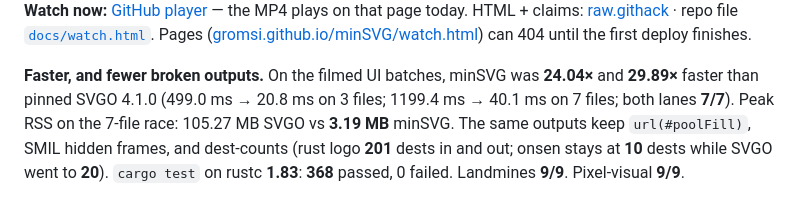
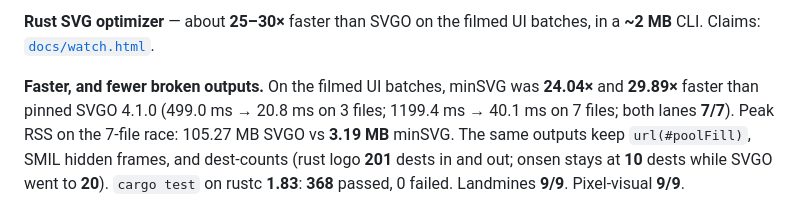
Before and after one commit to Gromsi/minSVG, a Markdown page: README.md, the part around one of its changes. Rendered like a GitHub page.

```diff
--- a/README.md
+++ b/README.md
@@ -10,5 +8,5 @@ MIT **Rust SVG optimizer** — a **Rust SVGO alternative** you build with **rust
 
-**Watch now:** [GitHub player](https://github.com/Gromsi/minSVG/blob/main/docs/video/minSVG-RUST_SVGo-4x3-preview.mp4) — the MP4 plays on that page today. HTML + claims: [raw.githack](https://raw.githack.com/Gromsi/minSVG/main/docs/watch.html) · repo file [`docs/watch.html`](docs/watch.html). Pages ([gromsi.github.io/minSVG/watch.html](https://gromsi.github.io/minSVG/watch.html)) can 404 until the first deploy finishes.
+**Rust SVG optimizer** — about **25–30×** faster than SVGO on the filmed UI batches, in a **~2 MB** CLI. Claims: [`docs/watch.html`](docs/watch.html).
 
 **Faster, and fewer broken outputs.** On the filmed UI batches, minSVG was **24.04×** and **29.89×** faster than pinned SVGO 4.1.0 (499.0 ms → 20.8 ms on 3 files; 1199.4 ms → 40.1 ms on 7 files; both lanes **7/7**). Peak RSS on the 7-file race: 105.27 MB SVGO vs **3.19 MB** minSVG. The same outputs keep `url(#poolFill)`, SMIL hidden frames, and dest-counts (rust logo **201** dests in and out; onsen stays at **10** dests while SVGO went to **20**). `cargo test` on rustc **1.83**: **368** passed, 0 failed. Landmines **9/9**. Pixel-visual **9/9**.
 
```
Also changed, not shown: other parts of README.md (+2 -4 lines).
